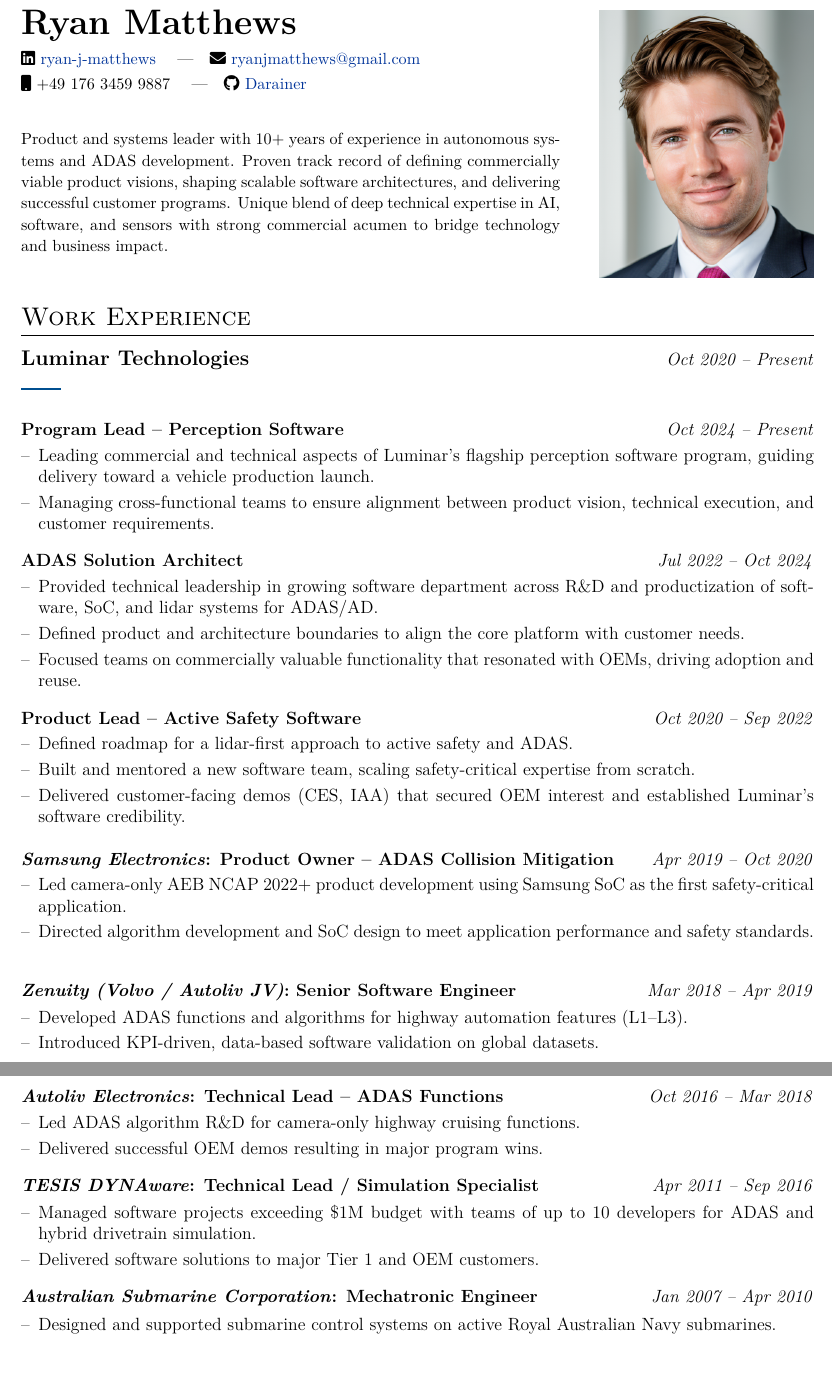
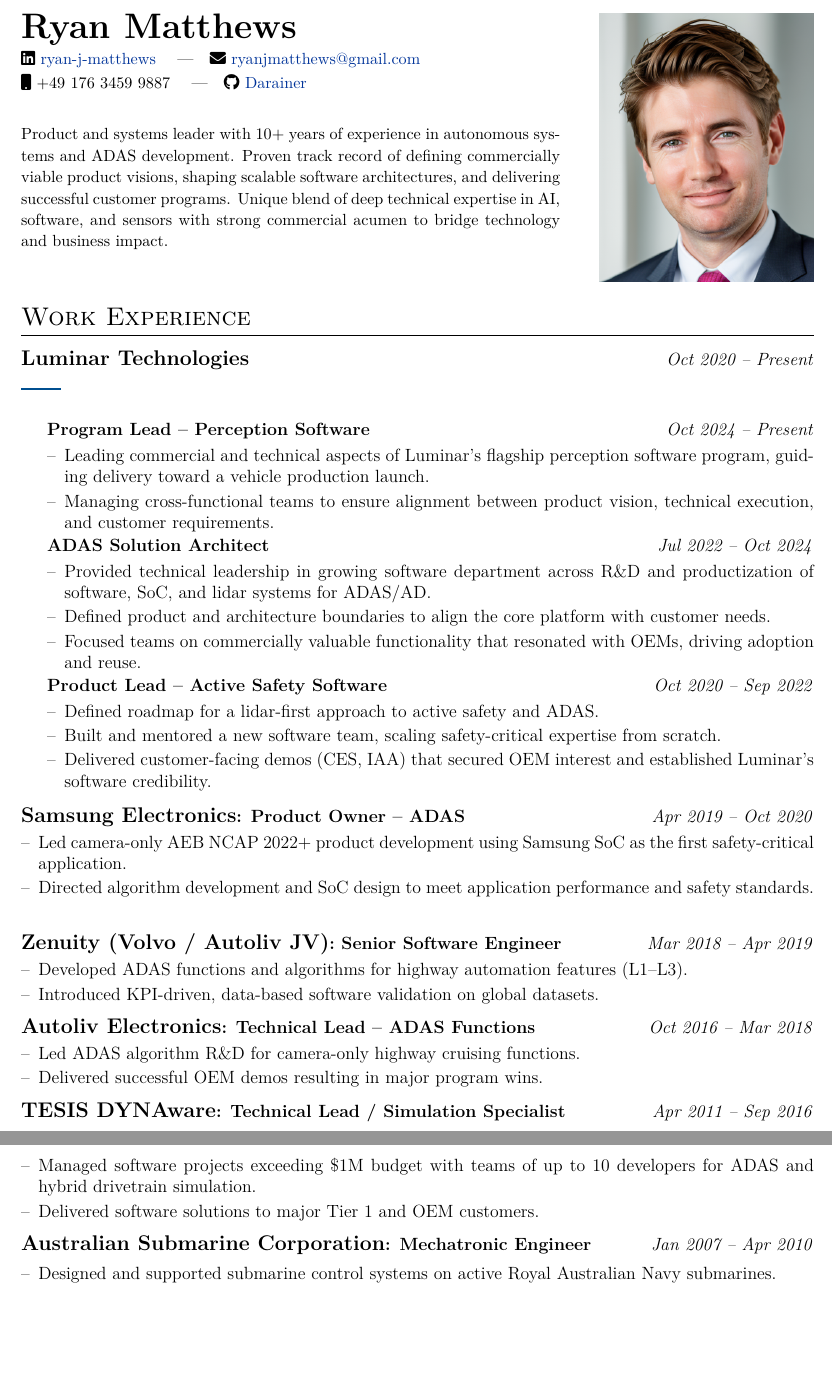
Before and after one commit to Darainer/CV_Ryan_Matthews, a LaTeX document (main_alt.tex): two parts of pages 1 and 2 of 2, joined at a grey line, cut so that both start at the same text, the shorter picture padded with empty space. Compiled offline with pdfLaTeX.

Commit message:
more formatting work experience

```diff
--- a/main_alt.tex
+++ b/main_alt.tex
@@ -40,12 +40,12 @@
     \end{tabularx}
     \vspace{-0.5em}
     \begin{minipage}[t]{\linewidth}
-    \begin{itemize}[nosep,after=\strut,leftmargin=1em,itemsep=3pt,label=--]
+    \begin{itemize}[nosep,after=\strut,leftmargin=1em,itemsep=2pt,label=--]
     }
     {
     \end{itemize}
     \end{minipage}
-    \vspace{0.5em}
+    \vspace{0.3em}
     }
 
 \begin{document}
@@ -61,13 +61,13 @@
 \noindent
 \begin{minipage}[t]{0.68\textwidth}
     \vspace{0pt}
-    {\fontsize{24pt}{28pt}\selectfont\bfseries Ryan Matthews}\\[0.2cm]
+    {\fontsize{24pt}{28pt}\selectfont\bfseries Ryan Matthews}\\[0.1cm]
     {\small
     \faLinkedin\ \href{https://linkedin.com/in/ryan-j-matthews}{ryan-j-matthews} \quad|\quad
     \faEnvelope\ \href{mailto:ryanjmatthews@gmail.com}{ryanjmatthews@gmail.com}\\[0.2em]
     \faMobile\ +49~176~3459~9887 \quad|\quad
     \faGithub\ \href{https://github.com/Darainer}{Darainer}
-    }\\[0.3cm]
+    }\\[0.2cm]
 
     % Inline summary without title
     {\small
@@ -81,7 +81,7 @@
     \includegraphics[width=\linewidth]{profile_pic_ryan.png}
 \end{minipage}
 
-\vspace{0.5em}
+\vspace{0.3em}
 
 %----------------------------------------------------------------------------------------
 %	WORK EXPERIENCE
@@ -110,30 +111,31 @@
 \item Built and mentored a new software team, scaling safety-critical expertise from scratch.
 \item Delivered customer-facing demos (CES, IAA) that secured OEM interest and established Luminar's software credibility.
 \end{joblong}
+\end{minipage}
 
-\vspace{0.3em}
+\vspace{0.2em}
 
-\begin{joblong}{\textit{Samsung Electronics}: Product Owner – ADAS Collision Mitigation}{Apr 2019 -- Oct 2020}
+\begin{joblong}{{\large\textbf{Samsung Electronics}}: Product Owner – ADAS}{Apr 2019 -- Oct 2020}
 \item Led camera-only AEB NCAP 2022+ product development using Samsung SoC as the first safety-critical application.
 \item Directed algorithm development and SoC design to meet application performance and safety standards.
 \end{joblong}
 
-\begin{joblong}{\textit{Zenuity (Volvo / Autoliv JV)}: Senior Software Engineer}{Mar 2018 -- Apr 2019}
+\begin{joblong}{{\large\textbf{Zenuity (Volvo / Autoliv JV)}}: Senior Software Engineer}{Mar 2018 -- Apr 2019}
 \item Developed ADAS functions and algorithms for highway automation features (L1–L3).
 \item Introduced KPI-driven, data-based software validation on global datasets.
 \end{joblong}
 
-\begin{joblong}{\textit{Autoliv Electronics}: Technical Lead – ADAS Functions}{Oct 2016 -- Mar 2018}
+\begin{joblong}{{\large\textbf{Autoliv Electronics}}: Technical Lead – ADAS Functions}{Oct 2016 -- Mar 2018}
 \item Led ADAS algorithm R\&D for camera-only highway cruising functions.
 \item Delivered successful OEM demos resulting in major program wins.
 \end{joblong}
 
-\begin{joblong}{\textit{TESIS DYNAware}: Technical Lead / Simulation Specialist}{Apr 2011 -- Sep 2016}
+\begin{joblong}{{\large\textbf{TESIS DYNAware}}: Technical Lead / Simulation Specialist}{Apr 2011 -- Sep 2016}
 \item Managed software projects exceeding \$1M budget with teams of up to 10 developers for ADAS and hybrid drivetrain simulation.
 \item Delivered software solutions to major Tier 1 and OEM customers.
 \end{joblong}
 
-\begin{joblong}{\textit{Australian Submarine Corporation}: Mechatronic Engineer}{Jan 2007 -- Apr 2010}
+\begin{joblong}{{\large\textbf{Australian Submarine Corporation}}: Mechatronic Engineer}{Jan 2007 -- Apr 2010}
 \item Designed and supported submarine control systems on active Royal Australian Navy submarines.
 \end{joblong}
 
```
Also changed, not shown: main_alt.tex (3 more changed lines).
